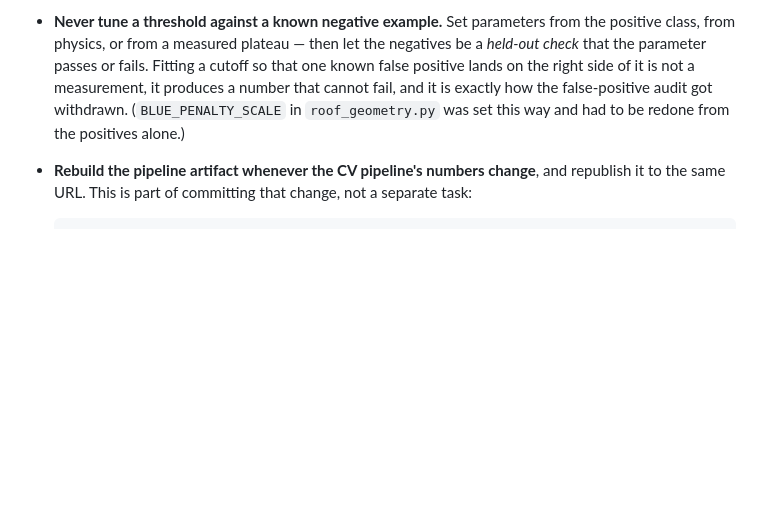
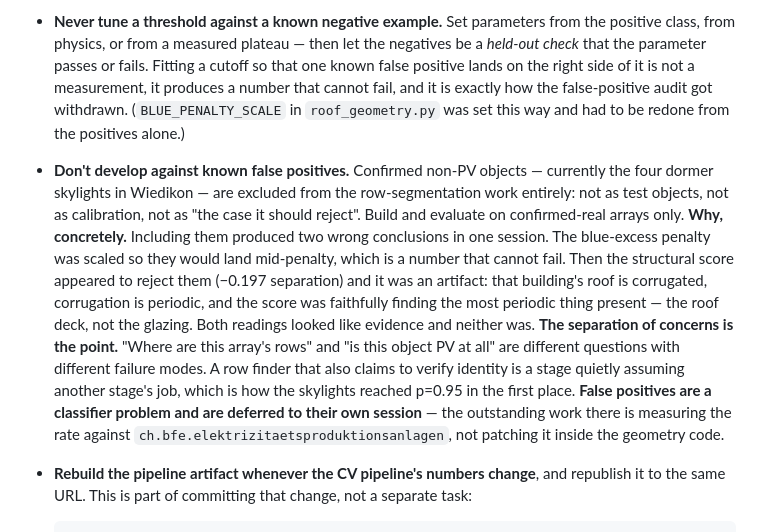
Before and after one commit to hammerly-energy/sf-solar, a Markdown page: CLAUDE.md, the part around the change. GitHub-like rendering; blank space fills up the shorter version.

Commit message:
Exclude known false positives from the row-segmentation work
Christian's instruction, and it is a scope rule rather than a parameter rule --
it goes further than the "never tune a threshold against a known negative"
entry added earlier. Confirmed non-PV objects are now out of this work
entirely: not as test objects, not as calibration, not as "the case it should
reject".

Including the four dormer skylights produced two wrong conclusions in a single
session:

1. BLUE_PENALTY_SCALE was set so they would land mid-penalty. A threshold
   placed so an object falls on the correct side of it always reports that the
   object falls on the correct side.
2. The structural score then appeared to reject them, -0.197 separation, and
   that was an artifact. That building's roof is corrugated, corrugation is
   periodic, and the score was faithfully finding the most periodic thing in
   frame -- the roof deck, not the glazing. It looked like the method
   discriminating against glass and it was nothing of the sort.

Both readings looked like evidence. Neither was.

The separation of concerns is the substance. "Where are this array's rows" and
"is this object PV at all" are different questions with different failure
modes, and a row finder that also claims to verify identity is one stage
quietly assuming another stage's job -- which is how the skylights reached
p=0.95 to begin with. False positives are a classifier problem, deferred to
their own session, where the outstanding work is measuring the rate against
ch.bfe.elektrizitaetsproduktionsanlagen rather than patching around it inside
the geometry code.

Co-Authored-By: Claude Opus 5 <noreply@anthropic.com>

```diff
--- a/CLAUDE.md
+++ b/CLAUDE.md
@@ -196,6 +196,21 @@ Reservoir, known-broken).)
   of it is not a measurement, it produces a number that cannot fail, and it is exactly how the
   false-positive audit got withdrawn. (`BLUE_PENALTY_SCALE` in `roof_geometry.py` was set this way and
   had to be redone from the positives alone.)
+- **Don't develop against known false positives.** Confirmed non-PV objects — currently the four
+  dormer skylights in Wiedikon — are excluded from the row-segmentation work entirely: not as test
+  objects, not as calibration, not as "the case it should reject". Build and evaluate on
+  confirmed-real arrays only.
+  **Why, concretely.** Including them produced two wrong conclusions in one session. The blue-excess
+  penalty was scaled so they would land mid-penalty, which is a number that cannot fail. Then the
+  structural score appeared to reject them (−0.197 separation) and it was an artifact: that building's
+  roof is corrugated, corrugation is periodic, and the score was faithfully finding the most periodic
+  thing present — the roof deck, not the glazing. Both readings looked like evidence and neither was.
+  **The separation of concerns is the point.** "Where are this array's rows" and "is this object PV at
+  all" are different questions with different failure modes. A row finder that also claims to verify
+  identity is a stage quietly assuming another stage's job, which is how the skylights reached p=0.95
+  in the first place. **False positives are a classifier problem and are deferred to their own
+  session** — the outstanding work there is measuring the rate against
+  `ch.bfe.elektrizitaetsproduktionsanlagen`, not patching it inside the geometry code.
 - **Rebuild the pipeline artifact whenever the CV pipeline's numbers change**, and republish it to
   the same URL. This is part of committing that change, not a separate task:
 
```
